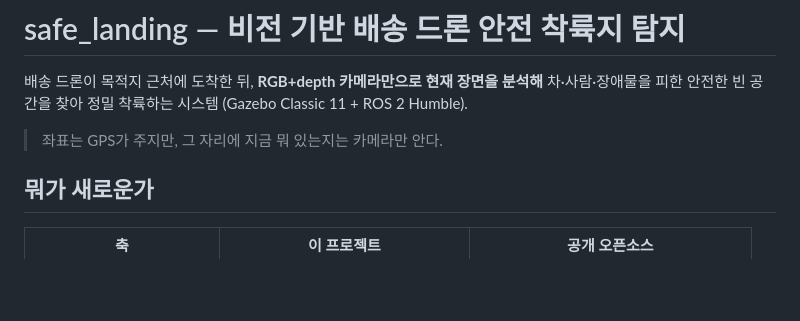
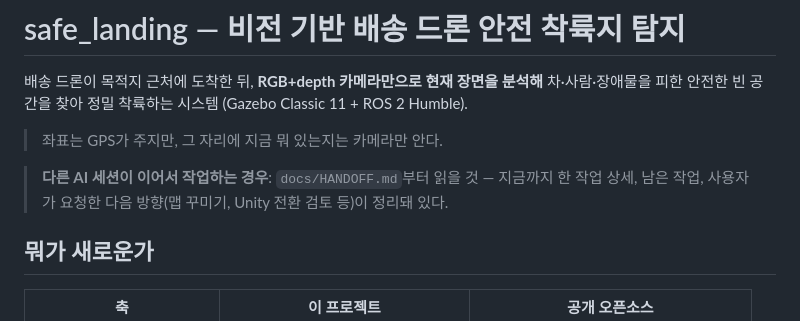
Before and after one commit to hyuneu-n/dino-safe-landing-ros2, a Markdown page: README.md, the part around the change. Rendered like a GitHub page; blank space fills up the shorter version.

```diff
--- a/README.md
+++ b/README.md
@@ -5,6 +5,10 @@
 ROS 2 Humble).
 
 > 좌표는 GPS가 주지만, 그 자리에 지금 뭐 있는지는 카메라만 안다.
+
+> **다른 AI 세션이 이어서 작업하는 경우**: `docs/HANDOFF.md`부터 읽을 것 — 지금까지
+> 한 작업 상세, 남은 작업, 사용자가 요청한 다음 방향(맵 꾸미기, Unity 전환 검토 등)이
+> 정리돼 있다.
 
 ## 뭐가 새로운가
 
```
Also changed, not shown: CONTEXT.md (+7 -3 lines), docs/HANDOFF.md (added, +246 -0 lines).
